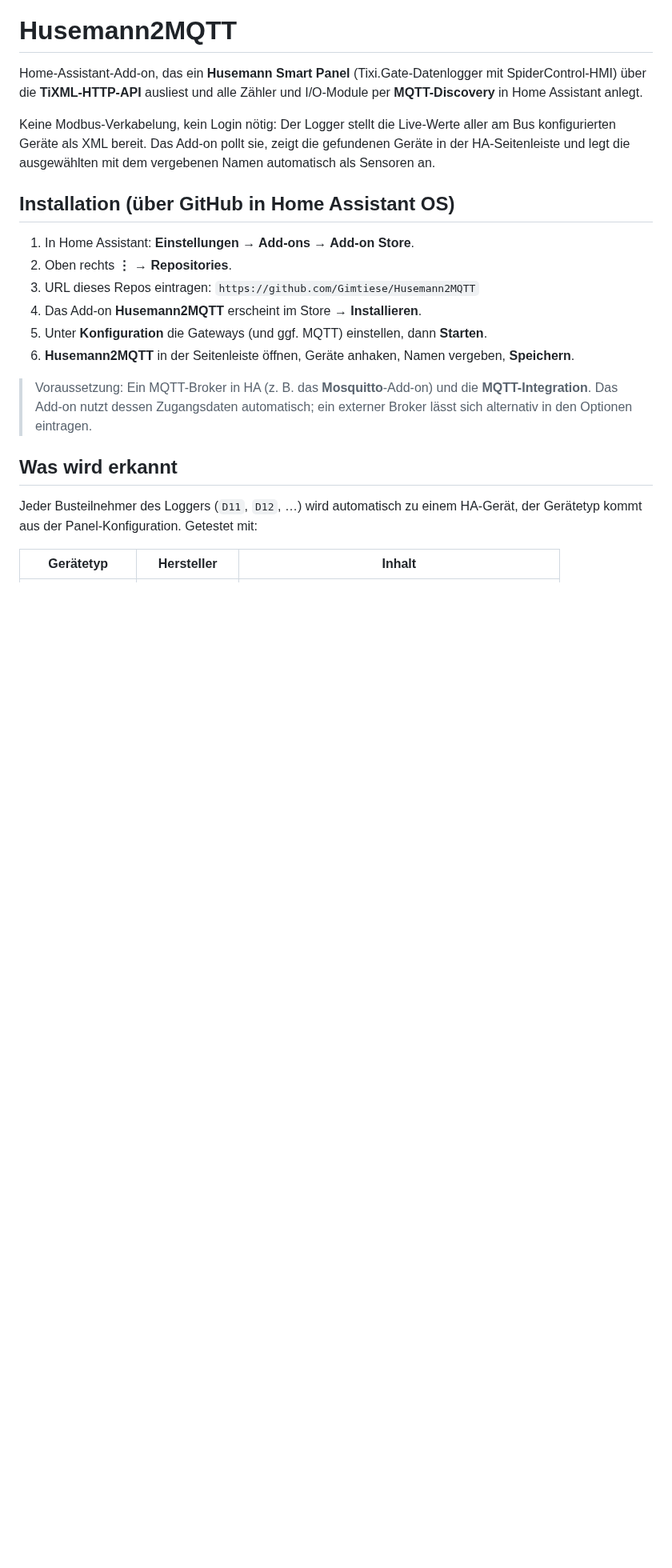
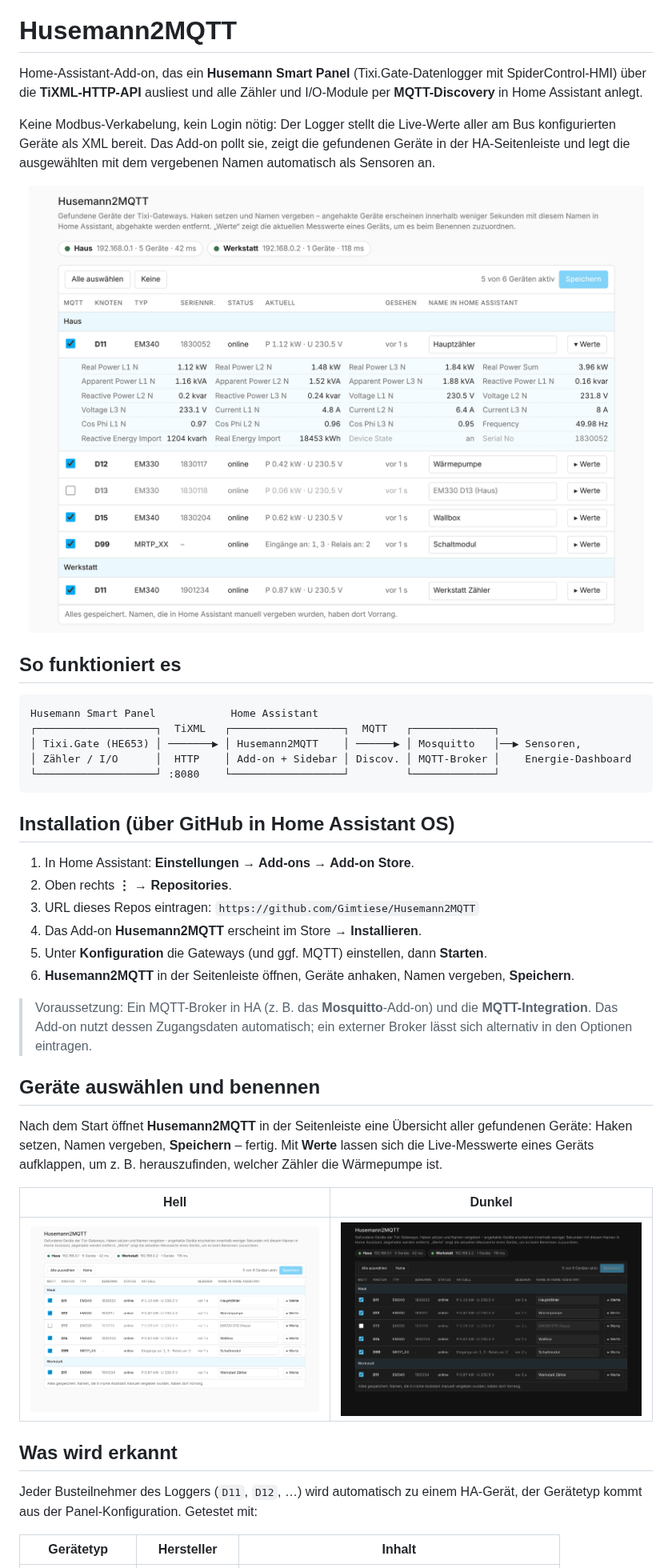
Before and after one commit to Gimtiese/Husemann2MQTT, a Markdown page: README.md, the part around one of its changes. Shown at 80% size. Drawn GitHub-style; pictures changed too: docs/images/web-geraete-dark.png (added), docs/images/web-geraete-light.png (added), docs/images/web-werte-light.png (added); blank space fills up the shorter version.

Commit message:
Doku: Screenshots, Funktionsübersicht und Fehlersuche im README
Co-Authored-By: Claude Sonnet 5.5 <noreply@anthropic.com>
Claude-Session: https://claude.ai/code/session_01CCixz9fzUpYzeqVA7Z2gBm

````diff
--- a/README.md
+++ b/README.md
@@ -8,6 +8,20 @@ Keine Modbus-Verkabelung, kein Login nötig: Der Logger stellt die Live-Werte
 aller am Bus konfigurierten Geräte als XML bereit. Das Add-on pollt sie, zeigt
 die gefundenen Geräte in der HA-Seitenleiste und legt die ausgewählten mit dem
 vergebenen Namen automatisch als Sensoren an.
+
+<p align="center">
+  <img src="docs/images/web-werte-light.png" alt="Geräteliste in der Home-Assistant-Seitenleiste" width="860">
+</p>
+
+## So funktioniert es
+
+```
+Husemann Smart Panel            Home Assistant
+┌───────────────────┐  TiXML   ┌──────────────────┐  MQTT   ┌─────────────┐
+│ Tixi.Gate (HE653) │ ───────▶ │ Husemann2MQTT    │ ──────▶ │ Mosquitto   │──▶ Sensoren,
+│ Zähler / I/O      │  HTTP    │ Add-on + Sidebar │ Discov. │ MQTT-Broker │    Energie-Dashboard
+└───────────────────┘ :8080    └──────────────────┘         └─────────────┘
+```
 
 ## Installation (über GitHub in Home Assistant OS)
 
@@ -22,6 +36,17 @@ vergebenen Namen automatisch als Sensoren an.
 > Voraussetzung: Ein MQTT-Broker in HA (z. B. das **Mosquitto**-Add-on) und die
 > **MQTT-Integration**. Das Add-on nutzt dessen Zugangsdaten automatisch; ein
 > externer Broker lässt sich alternativ in den Optionen eintragen.
+
+## Geräte auswählen und benennen
+
+Nach dem Start öffnet **Husemann2MQTT** in der Seitenleiste eine Übersicht aller
+gefundenen Geräte: Haken setzen, Namen vergeben, **Speichern** – fertig. Mit
+**Werte** lassen sich die Live-Messwerte eines Geräts aufklappen, um z. B.
+herauszufinden, welcher Zähler die Wärmepumpe ist.
+
+| Hell | Dunkel |
+|------|--------|
+| ![Geräteliste hell](docs/images/web-geraete-light.png) | ![Geräteliste dunkel](docs/images/web-geraete-dark.png) |
 
 ## Was wird erkannt
 
````
Also changed, not shown: other parts of README.md (+14 -0 lines), tui/README.md (+4 -0 lines), docs/images/tui-uebersicht.png (added), docs/images/tui-verlauf.png (added), docs/images/web-werte-dark.png (added).
